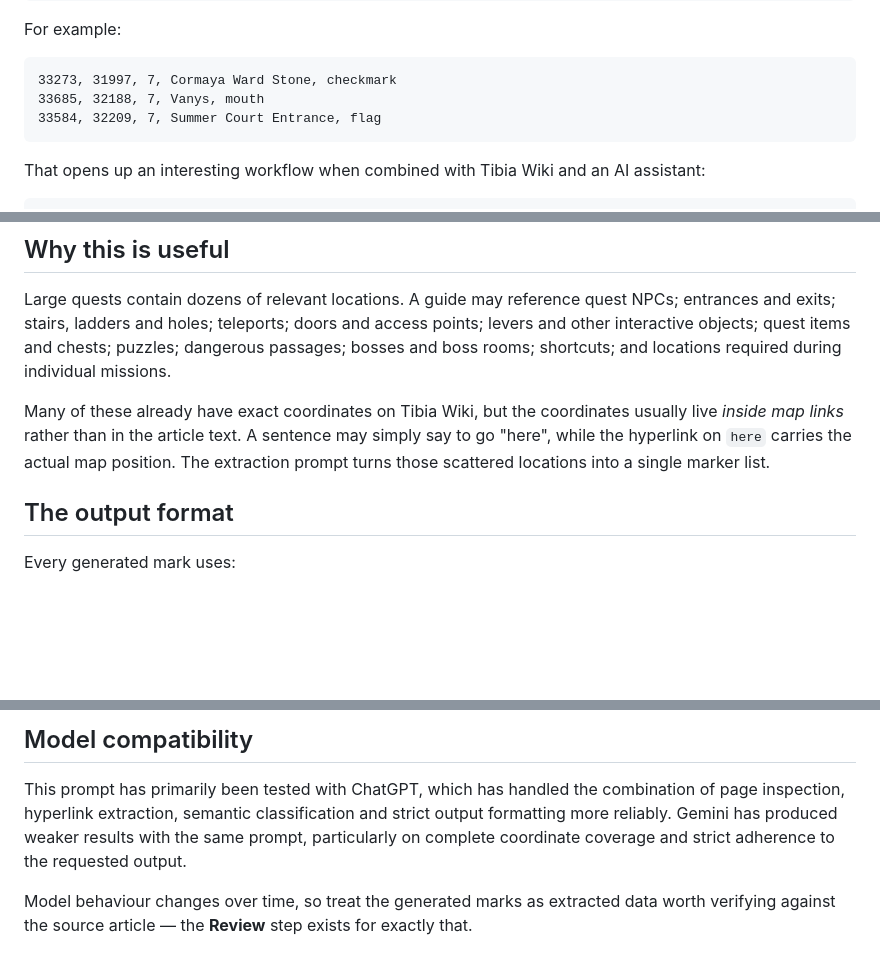
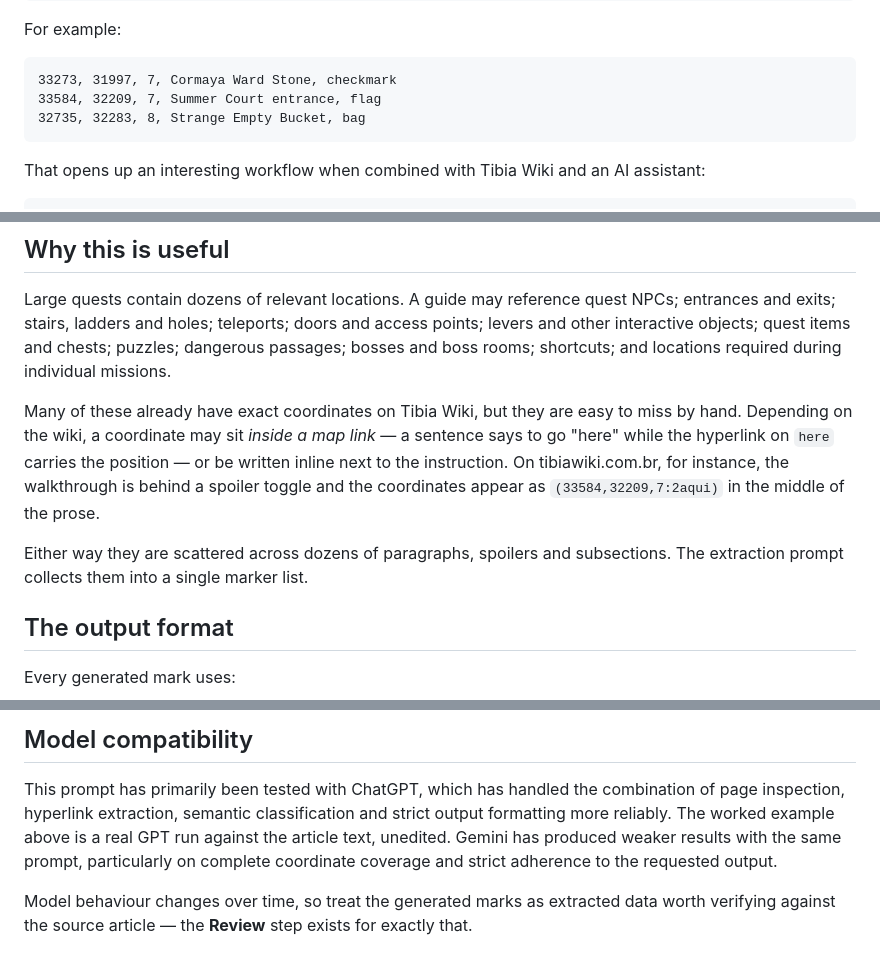
Before and after one commit to nesleykent/tibia-maps-merge, a Markdown page: guides/quest-marks-from-tibia-wiki.md, 3 parts joined by grey strips. Rendered like a GitHub page; blank space fills up the shorter version.

````diff
--- a/guides/quest-marks-from-tibia-wiki.md
+++ b/guides/quest-marks-from-tibia-wiki.md
@@ -12,8 +12,8 @@ For example:
 
 ```text
 33273, 31997, 7, Cormaya Ward Stone, checkmark
-33685, 32188, 7, Vanys, mouth
-33584, 32209, 7, Summer Court Entrance, flag
+33584, 32209, 7, Summer Court entrance, flag
+32735, 32283, 8, Strange Empty Bucket, bag
 ```
 
 That opens up an interesting workflow when combined with Tibia Wiki and an AI
@@ -47,11 +47,15 @@ access points; levers and other interactive objects; quest items and chests;
 puzzles; dangerous passages; bosses and boss rooms; shortcuts; and locations
 required during individual missions.
 
-Many of these already have exact coordinates on Tibia Wiki, but the
-coordinates usually live *inside map links* rather than in the article text. A
-sentence may simply say to go "here", while the hyperlink on `here` carries
-the actual map position. The extraction prompt turns those scattered locations
-into a single marker list.
+Many of these already have exact coordinates on Tibia Wiki, but they are easy
+to miss by hand. Depending on the wiki, a coordinate may sit *inside a map
+link* — a sentence says to go "here" while the hyperlink on `here` carries the
+position — or be written inline next to the instruction. On
+tibiawiki.com.br, for instance, the walkthrough is behind a spoiler toggle and
+the coordinates appear as `(33584,32209,7:2aqui)` in the middle of the prose.
+
+Either way they are scattered across dozens of paragraphs, spoilers and
+subsections. The extraction prompt collects them into a single marker list.
 
 ## The output format
 
@@ -376,7 +435,8 @@ Community markers          Existing personal markers
 
 This prompt has primarily been tested with ChatGPT, which has handled the
 combination of page inspection, hyperlink extraction, semantic classification
-and strict output formatting more reliably. Gemini has produced weaker results
+and strict output formatting more reliably. The worked example above is a real
+GPT run against the article text, unedited. Gemini has produced weaker results
 with the same prompt, particularly on complete coordinate coverage and strict
 adherence to the requested output.
 
````
Also changed, not shown: other parts of guides/quest-marks-from-tibia-wiki.md (+67 -12 lines).
